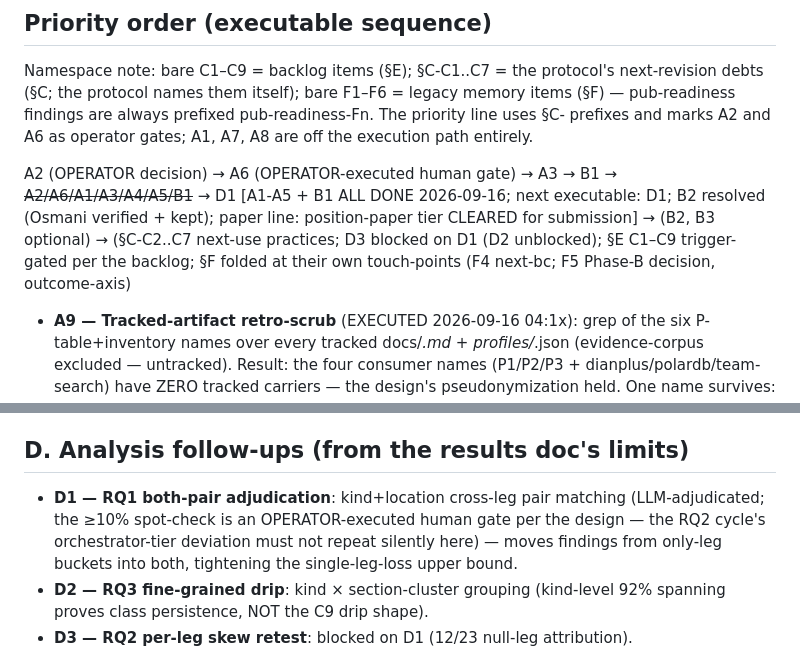
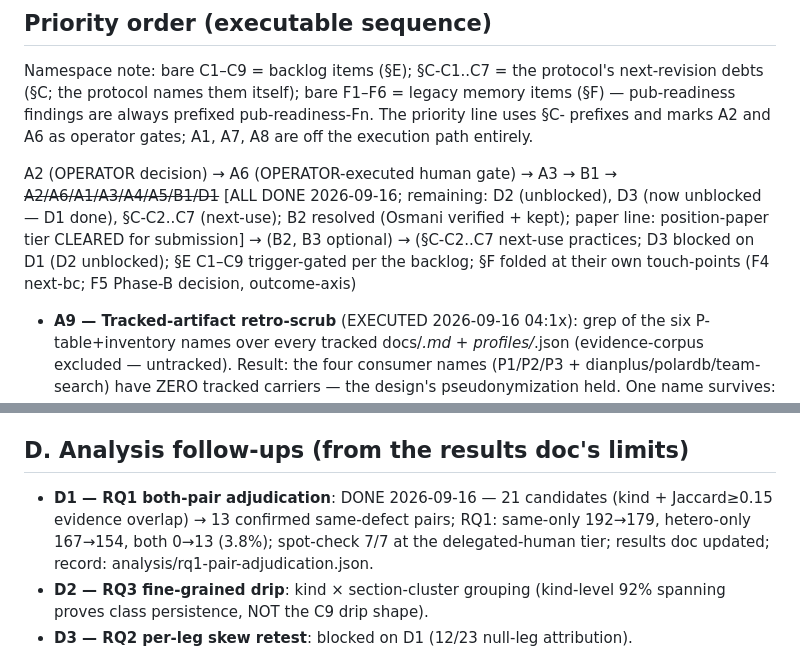
Before and after one commit to maskshell/solidforge, a Markdown page: docs/todo-pending.md, 2 parts joined by grey strips. Rendered like a GitHub page.

```diff
--- a/docs/todo-pending.md
+++ b/docs/todo-pending.md
@@ -7,7 +7,7 @@
 
 Namespace note: bare C1–C9 = backlog items (§E); §C-C1..C7 = the protocol's next-revision debts (§C; the protocol names them itself); bare F1–F6 = legacy memory items (§F) — pub-readiness findings are always prefixed pub-readiness-Fn. The priority line uses §C- prefixes and marks A2 and A6 as operator gates; A1, A7, A8 are off the execution path entirely.
 
-A2 (OPERATOR decision) → A6 (OPERATOR-executed human gate) → A3 → B1 → ~~A2/A6/A1/A3/A4/A5/B1~~ → D1   [A1-A5 + B1 ALL DONE 2026-09-16; next executable: D1; B2 resolved (Osmani verified + kept); paper line: position-paper tier CLEARED for submission] → (B2, B3 optional) → (§C-C2..C7 next-use practices; D3 blocked on D1 (D2 unblocked); §E C1–C9 trigger-gated per the backlog; §F folded at their own touch-points (F4 next-bc; F5 Phase-B decision, outcome-axis)
+A2 (OPERATOR decision) → A6 (OPERATOR-executed human gate) → A3 → B1 → ~~A2/A6/A1/A3/A4/A5/B1/D1~~   [ALL DONE 2026-09-16; remaining: D2 (unblocked), D3 (now unblocked — D1 done), §C-C2..C7 (next-use); B2 resolved (Osmani verified + kept); paper line: position-paper tier CLEARED for submission] → (B2, B3 optional) → (§C-C2..C7 next-use practices; D3 blocked on D1 (D2 unblocked); §E C1–C9 trigger-gated per the backlog; §F folded at their own touch-points (F4 next-bc; F5 Phase-B decision, outcome-axis)
 
 - **A9 — Tracked-artifact retro-scrub** (EXECUTED 2026-09-16 04:1x): grep of the six P-table+inventory names over every tracked docs/*.md + profiles/*.json (evidence-corpus excluded — untracked). Result: the four consumer names (P1/P2/P3 + dianplus/polardb/team-search) have ZERO tracked carriers — the design's pseudonymization held. One name survives: 'fedaot' in 6 docs (go-first-class-plan, papers/README, psv-gate-mode-proposal + -iteration-plan, record-auditability-fix-plan + -iteration-plan) — these reference the fedaot EXTERNAL EXECUTION ENVIRONMENT (the wiki-KB where csr was dogfooded), i.e. the P4 consumer's infra context in historical plan docs, not business identifiers in publishable-set results. Classification: historical plan-doc context, PRE-DATES the pseudonym map (which governs new analysis outputs). Left as-is with this record; a future rewrite of any of those docs applies the P4 gloss.
 
@@ -48,7 +48,7 @@ A2 (OPERATOR decision) → A6 (OPERATOR-executed human gate) → A3 → B1 → ~
 
 ## D. Analysis follow-ups (from the results doc's limits)
 
-- **D1 — RQ1 both-pair adjudication**: kind+location cross-leg pair matching (LLM-adjudicated; the ≥10% spot-check is an OPERATOR-executed human gate per the design — the RQ2 cycle's orchestrator-tier deviation must not repeat silently here) — moves findings from only-leg buckets into both, tightening the single-leg-loss upper bound.
+- **D1 — RQ1 both-pair adjudication**: DONE 2026-09-16 — 21 candidates (kind + Jaccard≥0.15 evidence overlap) → 13 confirmed same-defect pairs; RQ1: same-only 192→179, hetero-only 167→154, both 0→13 (3.8%); spot-check 7/7 at the delegated-human tier; results doc updated; record: analysis/rq1-pair-adjudication.json.
 - **D2 — RQ3 fine-grained drip**: kind × section-cluster grouping (kind-level 92% spanning proves class persistence, NOT the C9 drip shape).
 - **D3 — RQ2 per-leg skew retest**: blocked on D1 (12/23 null-leg attribution).
 
```
Also changed, not shown: docs/papers/retrospective-eval-results.md (+5 -5 lines).
